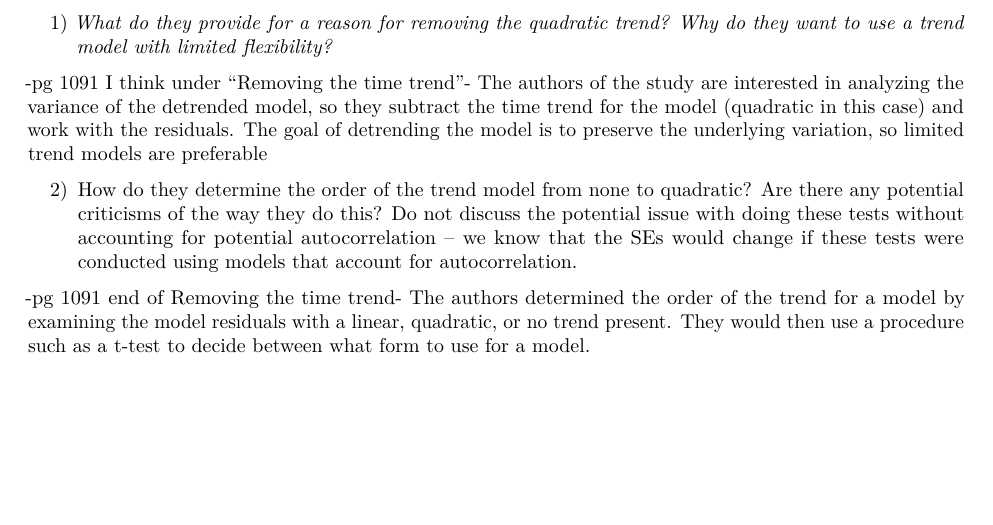
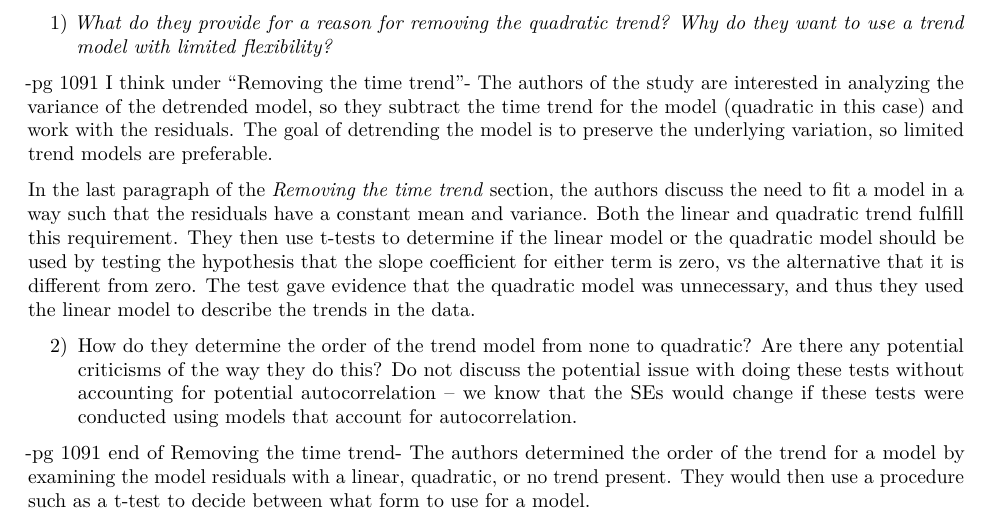
Before and after one commit to jwdym/Time-series-8-It-was-the-best-of-time-series-it-was-the-worst-of-time-series, an R Markdown document (Hw8.Rmd): part of page 1 of 3, cut so that both start at the same text, the shorter picture padded with empty space. Rendered offline with R 4.5, knitr and Pandoc, then LaTeX, with nearby package versions; code that draws random numbers runs with fixed seeds of ours; some code elsewhere in the file could not run offline.

Commit message:
More on #1

```diff
--- a/Hw8.Rmd
+++ b/Hw8.Rmd
@@ -18,7 +18,9 @@ __This should be done in groups of up to 3. You will lose 2% if you do not work
 1) _What do they provide for a reason for removing the quadratic trend? Why do they want to use a trend model with limited flexibility?_
 
 -pg 1091 I think under "Removing the time trend"-
-The authors of the study are interested in analyzing the variance of the detrended model, so they subtract the time trend for the model (quadratic in this case) and work with the residuals. The goal of detrending the model is to preserve the underlying variation, so limited trend models are preferable
+The authors of the study are interested in analyzing the variance of the detrended model, so they subtract the time trend for the model (quadratic in this case) and work with the residuals. The goal of detrending the model is to preserve the underlying variation, so limited trend models are preferable.
+
+In the last paragraph of the _Removing the time trend_ section, the authors discuss the need to fit a model in a way such that the residuals have a constant mean and variance. Both the linear and quadratic trend fulfill this requirement. They then use t-tests to determine if the linear model or the quadratic model should be used by testing the hypothesis that the slope coefficient for either term is zero, vs the alternative that it is different from zero. The test gave evidence that the quadratic model was unnecessary, and thus they used the linear model to describe the trends in the data.
 
 2) How do they determine the order of the trend model from none to quadratic? Are there any potential criticisms of the way they do this? Do not discuss the potential issue with doing these tests without accounting for potential autocorrelation – we know that the SEs would change if these tests were conducted using models that account for autocorrelation.
 
```
